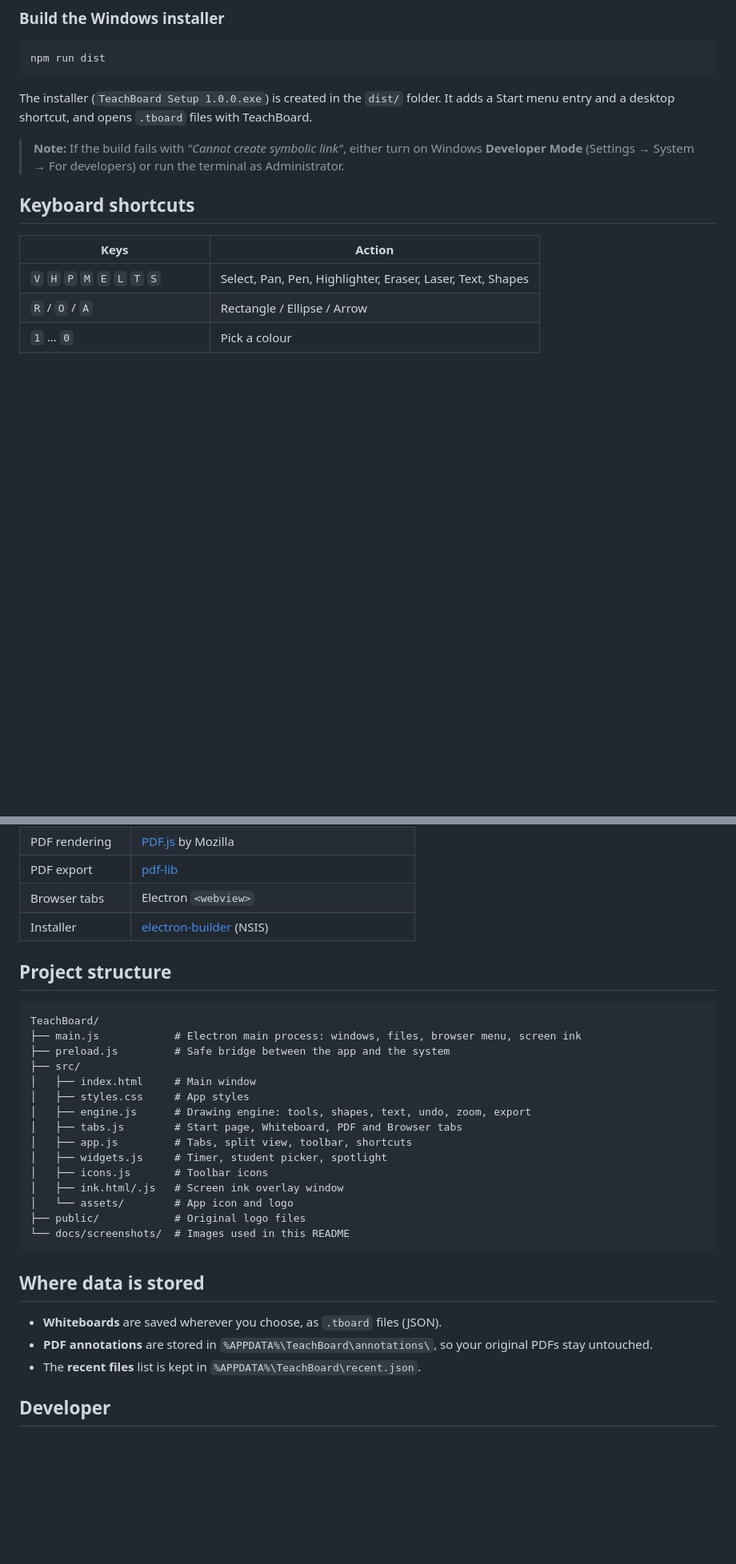
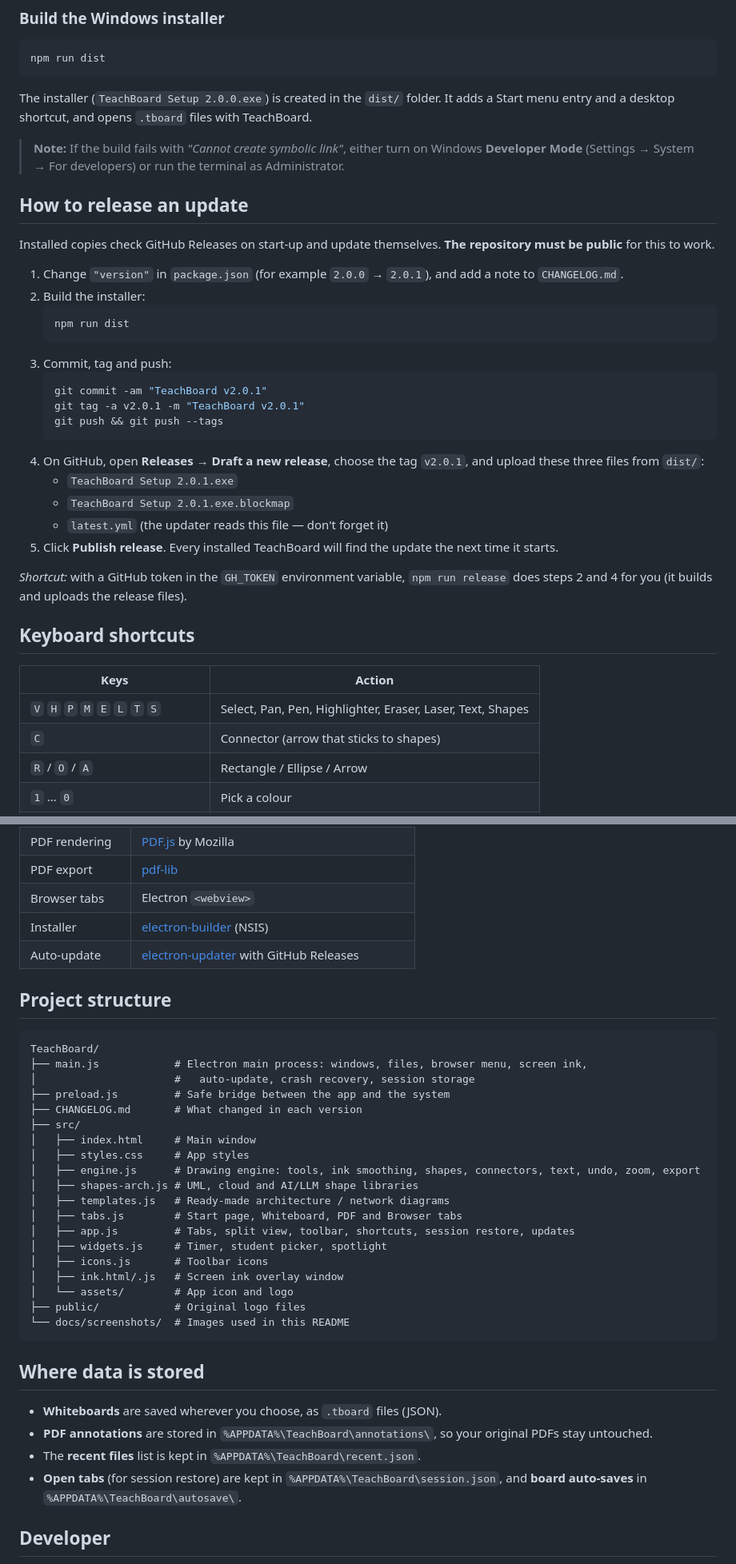
Before and after one commit to SahansilvaDev/TeachBoard, a Markdown page: README.md, 2 parts joined by grey strips. Shown at 80% size. GitHub-like rendering; blank space fills up the shorter version.

````diff
--- a/README.md
+++ b/README.md
@@ -92,15 +143,39 @@ npm start
 ```bash
 npm run dist
 ```
-The installer (`TeachBoard Setup 1.0.0.exe`) is created in the `dist/` folder. It adds a Start menu entry and a desktop shortcut, and opens `.tboard` files with TeachBoard.
+The installer (`TeachBoard Setup 2.0.0.exe`) is created in the `dist/` folder. It adds a Start menu entry and a desktop shortcut, and opens `.tboard` files with TeachBoard.
 
 > **Note:** If the build fails with *"Cannot create symbolic link"*, either turn on Windows **Developer Mode** (Settings → System → For developers) or run the terminal as Administrator.
+
+## How to release an update
+
+Installed copies check GitHub Releases on start-up and update themselves. **The repository must be public** for this to work.
+
+1. Change `"version"` in `package.json` (for example `2.0.0` → `2.0.1`), and add a note to `CHANGELOG.md`.
+2. Build the installer:
+   ```bash
+   npm run dist
+   ```
+3. Commit, tag and push:
+   ```bash
+   git commit -am "TeachBoard v2.0.1"
+   git tag -a v2.0.1 -m "TeachBoard v2.0.1"
+   git push && git push --tags
+   ```
+4. On GitHub, open **Releases → Draft a new release**, choose the tag `v2.0.1`, and upload these three files from `dist/`:
+   - `TeachBoard Setup 2.0.1.exe`
+   - `TeachBoard Setup 2.0.1.exe.blockmap`
+   - `latest.yml` (the updater reads this file — don't forget it)
+5. Click **Publish release**. Every installed TeachBoard will find the update the next time it starts.
+
+*Shortcut:* with a GitHub token in the `GH_TOKEN` environment variable, `npm run release` does steps 2 and 4 for you (it builds and uploads the release files).
 
 ## Keyboard shortcuts
 
 | Keys | Action |
 |---|---|
 | `V` `H` `P` `M` `E` `L` `T` `S` | Select, Pan, Pen, Highlighter, Eraser, Laser, Text, Shapes |
+| `C` | Connector (arrow that sticks to shapes) |
 | `R` / `O` / `A` | Rectangle / Ellipse / Arrow |
 | `1` … `0` | Pick a colour |
 | `[` / `]` | Thinner / thicker |
@@ -129,19 +205,24 @@ Click **?** in the top bar inside the app to see the full list.
 | PDF export | [pdf-lib](https://pdf-lib.js.org/) |
 | Browser tabs | Electron `<webview>` |
 | Installer | [electron-builder](https://www.electron.build/) (NSIS) |
+| Auto-update | [electron-updater](https://www.electron.build/auto-update) with GitHub Releases |
 
 ## Project structure
 
 ```
 TeachBoard/
-├── main.js            # Electron main process: windows, files, browser menu, screen ink
+├── main.js            # Electron main process: windows, files, browser menu, screen ink,
+│                      #   auto-update, crash recovery, session storage
 ├── preload.js         # Safe bridge between the app and the system
+├── CHANGELOG.md       # What changed in each version
 ├── src/
 │   ├── index.html     # Main window
 │   ├── styles.css     # App styles
-│   ├── engine.js      # Drawing engine: tools, shapes, text, undo, zoom, export
+│   ├── engine.js      # Drawing engine: tools, ink smoothing, shapes, connectors, text, undo, zoom, export
+│   ├── shapes-arch.js # UML, cloud and AI/LLM shape libraries
+│   ├── templates.js   # Ready-made architecture / network diagrams
 │   ├── tabs.js        # Start page, Whiteboard, PDF and Browser tabs
-│   ├── app.js         # Tabs, split view, toolbar, shortcuts
+│   ├── app.js         # Tabs, split view, toolbar, shortcuts, session restore, updates
 │   ├── widgets.js     # Timer, student picker, spotlight
 │   ├── icons.js       # Toolbar icons
 │   ├── ink.html/.js   # Screen ink overlay window
@@ -155,6 +236,7 @@ TeachBoard/
 - **Whiteboards** are saved wherever you choose, as `.tboard` files (JSON).
 - **PDF annotations** are stored in `%APPDATA%\TeachBoard\annotations\`, so your original PDFs stay untouched.
 - The **recent files** list is kept in `%APPDATA%\TeachBoard\recent.json`.
+- **Open tabs** (for session restore) are kept in `%APPDATA%\TeachBoard\session.json`, and **board auto-saves** in `%APPDATA%\TeachBoard\autosave\`.
 
 ## Developer
 
````
Also changed, not shown: other parts of README.md (+57 -5 lines), CHANGELOG.md (added, +31 -0 lines), docs/screenshots/architecture.png (added), 12 other files.
